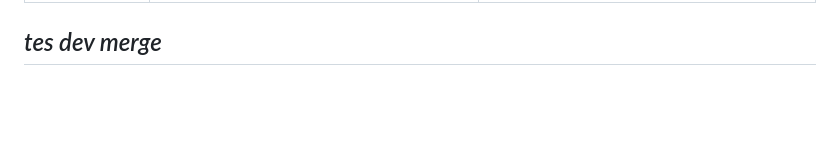
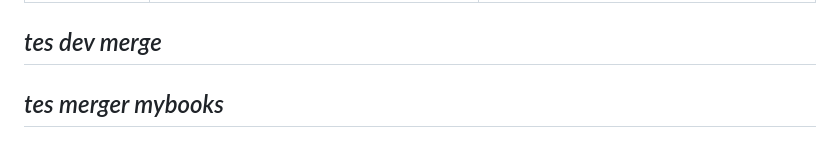
Before and after one commit to NawalaPatra-e12/NawalaPatra, a Markdown page: README.md, the part around the change. Rendered like a GitHub page; blank space fills up the shorter version.

Commit message:
aul-test : brach test

```diff
--- a/README.md
+++ b/README.md
@@ -53,3 +53,4 @@ Sebuah section dimana User Login dapat melakukan submisi karya atau buku setiap
 | Writer's Jam | Dapat mengunggah karya pada prompt yang diberikan di minggu tersebut dan dapat melihat karya-karya pada prompt sebelumnya. | Dapat melihat prompt minggu ini dan karya penulis, tetapi tidak bisa melihat prompt sebelumnya atau berpartisipasi dalam writer's jam. |
 
 ## *tes dev merge*
+## *tes merger mybooks*
```
